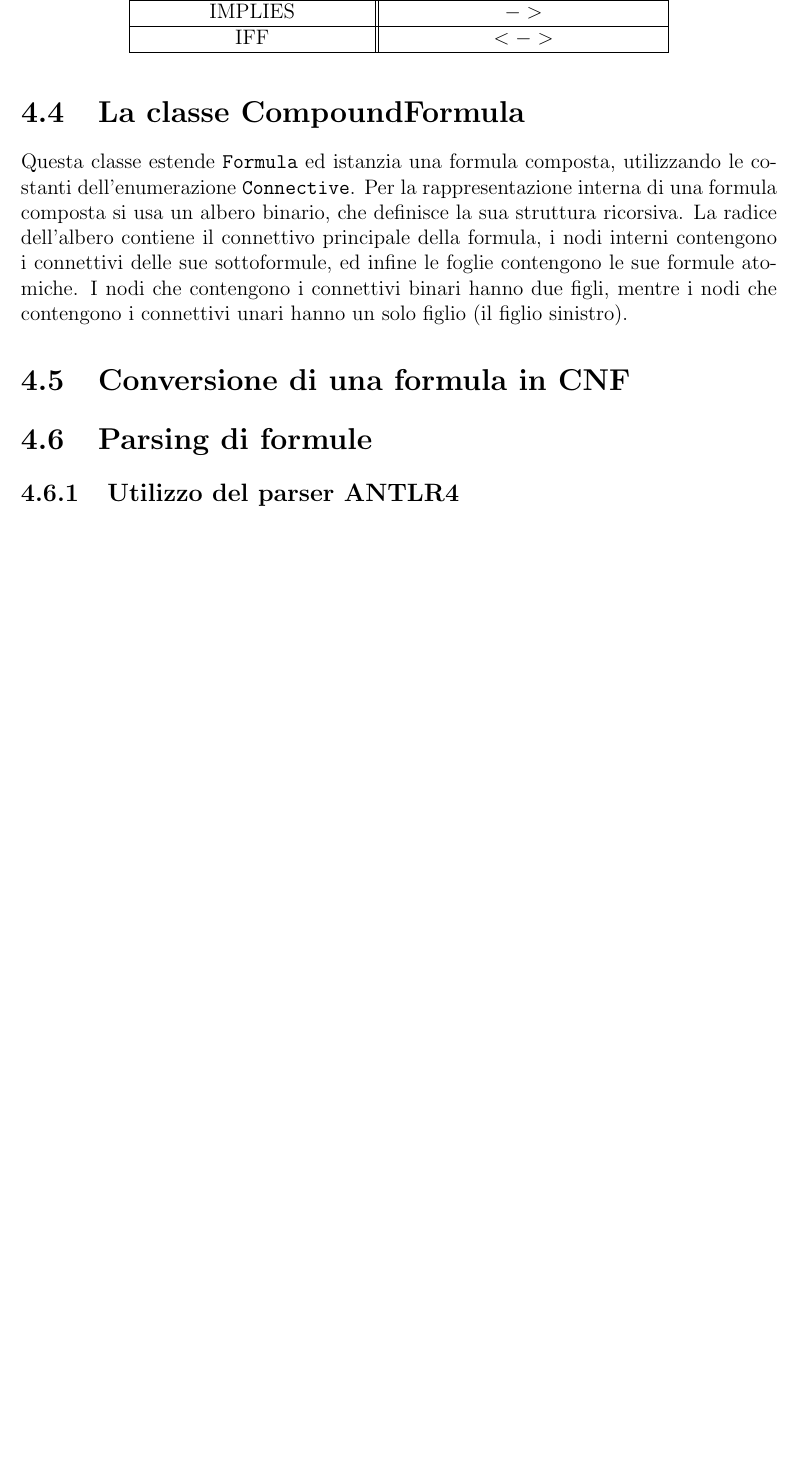
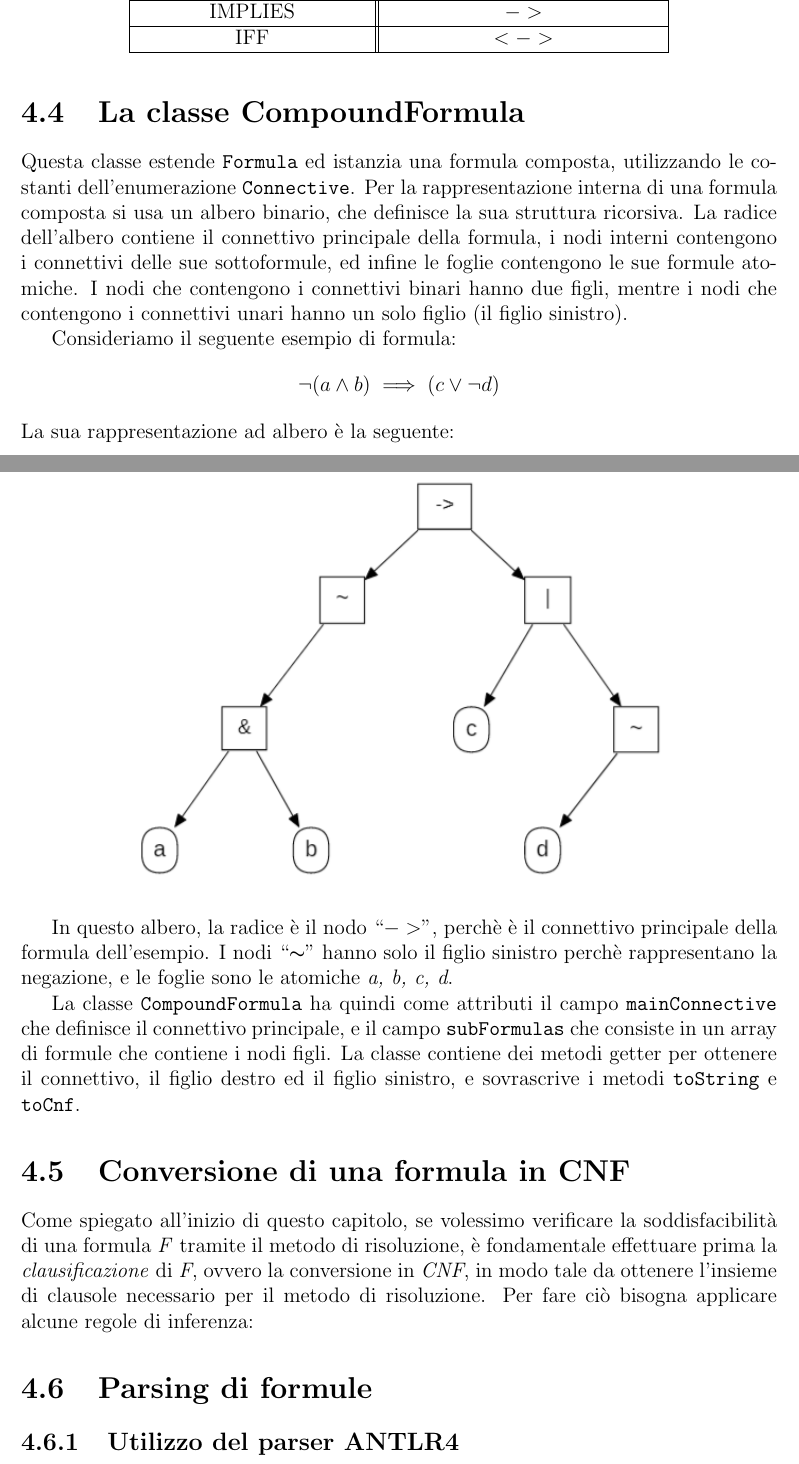
Before and after one commit to nicoloi/tesi, a LaTeX document (TemplateTesi.tex): part of page 25 of 31 before the commit and two parts of pages 25 and 26 of 32 after it, the two joined at a grey line, cut so that both start at the same text, the shorter picture padded with empty space. Compiled offline with pdfLaTeX.

Commit message:
add changes

```diff
--- a/TemplateTesi.tex
+++ b/TemplateTesi.tex
@@ -540,8 +540,30 @@ Prima di considerare la classe \texttt{CompoundFormula} è bene vedere prima l'e
 \section{La classe CompoundFormula}
 Questa classe estende \texttt{Formula} ed istanzia una formula composta, utilizzando le costanti dell'enumerazione \texttt{Connective}. Per la rappresentazione interna di una formula composta si usa un albero binario, che definisce la sua struttura ricorsiva. La radice dell'albero contiene il connettivo principale della formula, i nodi interni contengono i connettivi delle sue sottoformule, ed infine le foglie contengono le sue formule atomiche. I nodi che contengono i connettivi binari hanno due figli, mentre i nodi che contengono i connettivi unari hanno un solo figlio (il figlio sinistro).
 
+Consideriamo il seguente esempio di formula:
+\[\lnot(a \land b) \implies (c \lor \lnot d)\]
+La sua rappresentazione ad albero è la seguente:
+\begin{figure}[H]
+    \centering
+    \includegraphics[width=0.7\textwidth, height=0.4\textheight]{img/albero.png}
+\end{figure}
+In questo albero, la radice è il nodo ``$->$'', perchè è il connettivo principale della formula dell'esempio. I nodi ``$\thicksim$'' hanno solo il figlio sinistro perchè rappresentano la negazione, e le foglie sono le atomiche \emph{a, b, c, d}.
+
+La classe \texttt{CompoundFormula} ha quindi come attributi il campo \texttt{mainConnective} che definisce il connettivo principale, e il campo \texttt{subFormulas} che consiste in un array di formule che contiene i nodi figli. La classe contiene dei metodi getter per ottenere il connettivo, il figlio destro ed il figlio sinistro, e sovrascrive i metodi \texttt{toString} e \texttt{toCnf}.
+
 \section{Conversione di una formula in CNF}
 \label{conversion}
+Come spiegato all'inizio di questo capitolo, se volessimo verificare la soddisfacibilità di una formula \emph{F} tramite il metodo di risoluzione, è fondamentale effettuare prima la \emph{clausificazione} di \emph{F}, ovvero la conversione in \emph{CNF}, in modo tale da ottenere l'insieme di clausole necessario per il metodo di risoluzione. Per fare ciò bisogna applicare alcune regole di inferenza:
+
+
+
+
+
+
+
+
+
+
 
 \section{Parsing di formule}
 \subsection{Utilizzo del parser ANTLR4}
```
Also changed, not shown: TemplateTesi.pdf, img/albero.png (added), TemplateTesi.tex (2 more changed lines).
